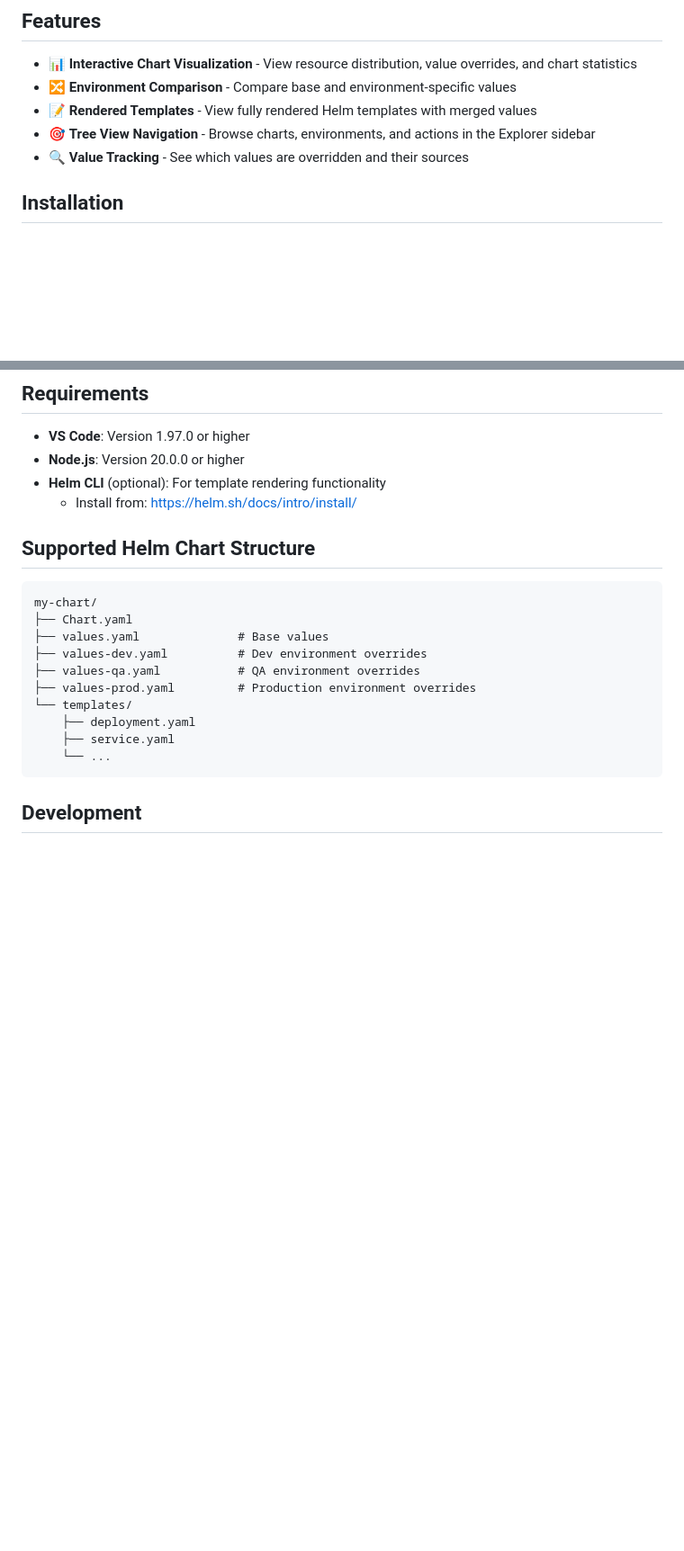
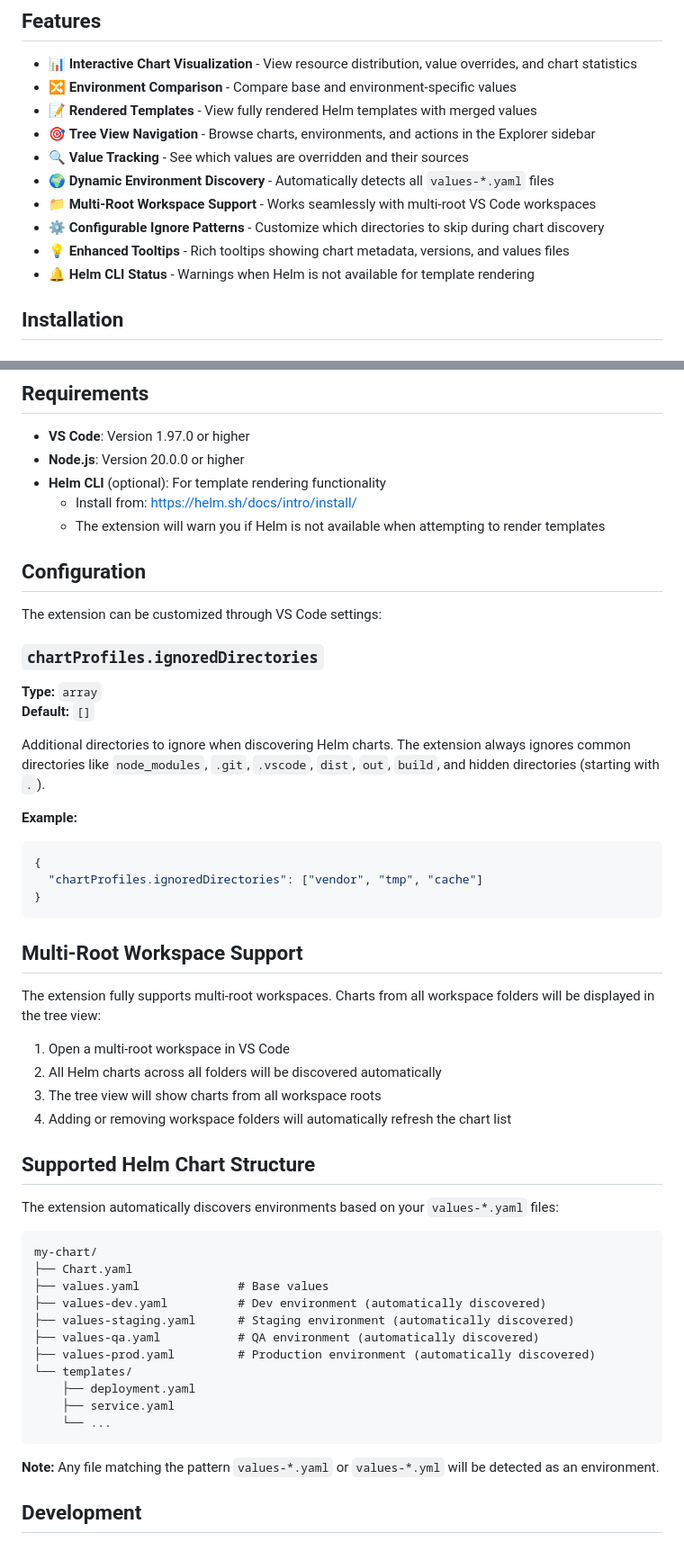
Before and after one commit to chaluvadis/chart-profile-visualizer, a Markdown page: README.md, 2 parts joined by grey strips. Shown at 90% size. Rendered like a GitHub page; blank space fills up the shorter version.

Commit message:
Update README with new features documentation
Co-authored-by: chaluvadis <738511+chaluvadis@users.noreply.github.com>

````diff
--- a/README.md
+++ b/README.md
@@ -9,6 +9,11 @@ A VS Code extension for visualizing Helm charts across multiple environments wit
 - 📝 **Rendered Templates** - View fully rendered Helm templates with merged values
 - 🎯 **Tree View Navigation** - Browse charts, environments, and actions in the Explorer sidebar
 - 🔍 **Value Tracking** - See which values are overridden and their sources
+- 🌍 **Dynamic Environment Discovery** - Automatically detects all `values-*.yaml` files
+- 📁 **Multi-Root Workspace Support** - Works seamlessly with multi-root VS Code workspaces
+- ⚙️ **Configurable Ignore Patterns** - Customize which directories to skip during chart discovery
+- 💡 **Enhanced Tooltips** - Rich tooltips showing chart metadata, versions, and values files
+- 🔔 **Helm CLI Status** - Warnings when Helm is not available for template rendering
 
 ## Installation
 
@@ -67,21 +73,54 @@ For each environment, you can:
 - **Node.js**: Version 20.0.0 or higher
 - **Helm CLI** (optional): For template rendering functionality
   - Install from: https://helm.sh/docs/intro/install/
+  - The extension will warn you if Helm is not available when attempting to render templates
+
+## Configuration
+
+The extension can be customized through VS Code settings:
+
+### `chartProfiles.ignoredDirectories`
+
+**Type:** `array`
+**Default:** `[]`
+
+Additional directories to ignore when discovering Helm charts. The extension always ignores common directories like `node_modules`, `.git`, `.vscode`, `dist`, `out`, `build`, and hidden directories (starting with `.`).
+
+**Example:**
+```json
+{
+  "chartProfiles.ignoredDirectories": ["vendor", "tmp", "cache"]
+}
+```
+
+## Multi-Root Workspace Support
+
+The extension fully supports multi-root workspaces. Charts from all workspace folders will be displayed in the tree view:
+
+1. Open a multi-root workspace in VS Code
+2. All Helm charts across all folders will be discovered automatically
+3. The tree view will show charts from all workspace roots
+4. Adding or removing workspace folders will automatically refresh the chart list
 
 ## Supported Helm Chart Structure
+
+The extension automatically discovers environments based on your `values-*.yaml` files:
 
 ```
 my-chart/
 ├── Chart.yaml
 ├── values.yaml              # Base values
-├── values-dev.yaml          # Dev environment overrides
-├── values-qa.yaml           # QA environment overrides
-├── values-prod.yaml         # Production environment overrides
+├── values-dev.yaml          # Dev environment (automatically discovered)
+├── values-staging.yaml      # Staging environment (automatically discovered)
+├── values-qa.yaml           # QA environment (automatically discovered)
+├── values-prod.yaml         # Production environment (automatically discovered)
 └── templates/
     ├── deployment.yaml
     ├── service.yaml
     └── ...
 ```
+
+**Note:** Any file matching the pattern `values-*.yaml` or `values-*.yml` will be detected as an environment.
 
 ## Development
 
````
Also changed, not shown: other parts of README.md (+15 -1 lines).
